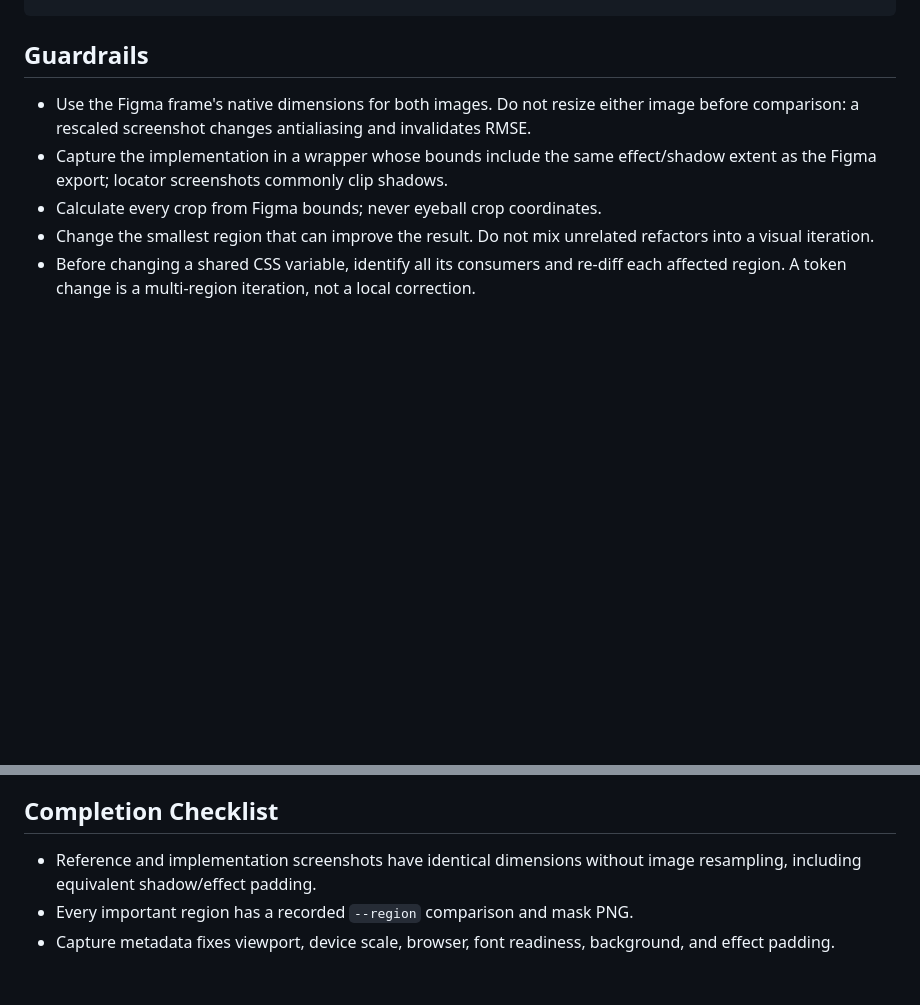
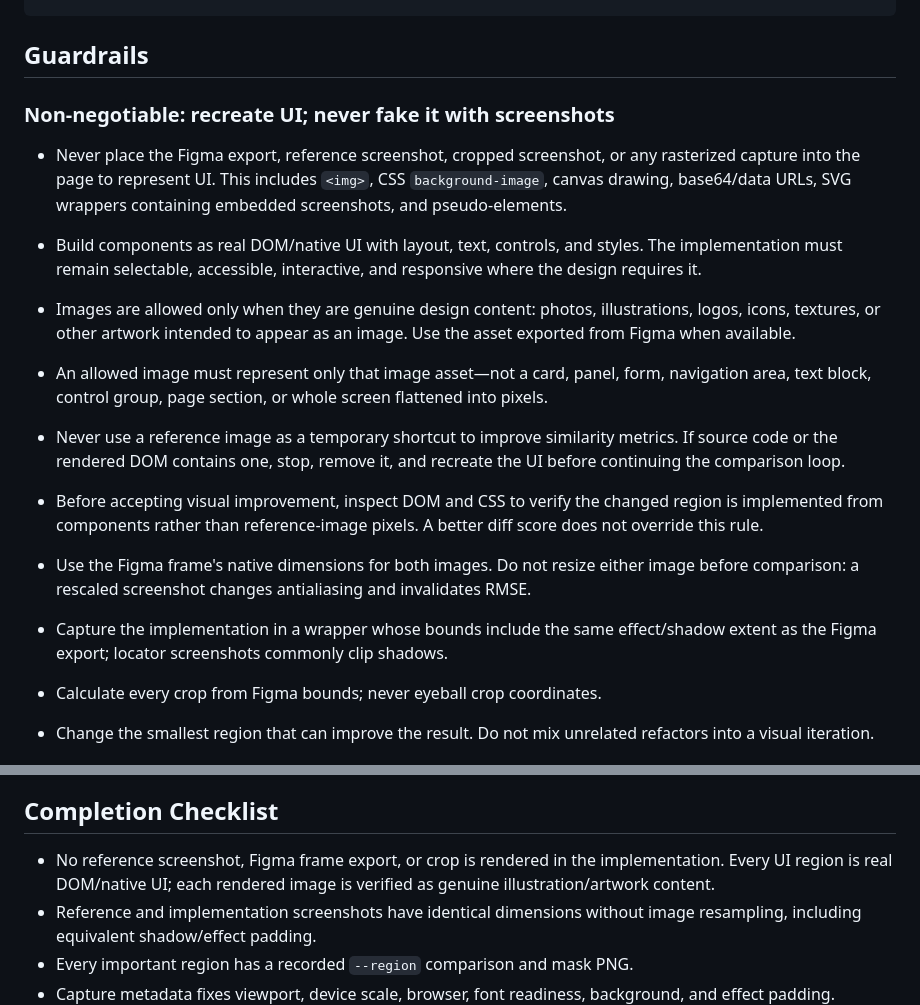
Before and after one commit to cristianoliveira/figma-cli, a Markdown page: skills/figma-pixel-perfect-loop/SKILL.md, 2 parts joined by grey strips. Drawn GitHub-style; blank space fills up the shorter version.

Commit message:
docs(skill): forbid screenshot-based UI implementations

```diff
--- a/skills/figma-pixel-perfect-loop/SKILL.md
+++ b/skills/figma-pixel-perfect-loop/SKILL.md
@@ -114,6 +114,15 @@ await page.addStyleTag({ content: `
 
 ## Guardrails
 
+### Non-negotiable: recreate UI; never fake it with screenshots
+
+- Never place the Figma export, reference screenshot, cropped screenshot, or any rasterized capture into the page to represent UI. This includes `<img>`, CSS `background-image`, canvas drawing, base64/data URLs, SVG wrappers containing embedded screenshots, and pseudo-elements.
+- Build components as real DOM/native UI with layout, text, controls, and styles. The implementation must remain selectable, accessible, interactive, and responsive where the design requires it.
+- Images are allowed only when they are genuine design content: photos, illustrations, logos, icons, textures, or other artwork intended to appear as an image. Use the asset exported from Figma when available.
+- An allowed image must represent only that image asset—not a card, panel, form, navigation area, text block, control group, page section, or whole screen flattened into pixels.
+- Never use a reference image as a temporary shortcut to improve similarity metrics. If source code or the rendered DOM contains one, stop, remove it, and recreate the UI before continuing the comparison loop.
+- Before accepting visual improvement, inspect DOM and CSS to verify the changed region is implemented from components rather than reference-image pixels. A better diff score does not override this rule.
+
 - Use the Figma frame's native dimensions for both images. Do not resize either image before comparison: a rescaled screenshot changes antialiasing and invalidates RMSE.
 - Capture the implementation in a wrapper whose bounds include the same effect/shadow extent as the Figma export; locator screenshots commonly clip shadows.
 - Calculate every crop from Figma bounds; never eyeball crop coordinates.
@@ -125,6 +134,7 @@ await page.addStyleTag({ content: `
 
 ## Completion Checklist
 
+- No reference screenshot, Figma frame export, or crop is rendered in the implementation. Every UI region is real DOM/native UI; each rendered image is verified as genuine illustration/artwork content.
 - Reference and implementation screenshots have identical dimensions without image resampling, including equivalent shadow/effect padding.
 - Every important region has a recorded `--region` comparison and mask PNG.
 - Capture metadata fixes viewport, device scale, browser, font readiness, background, and effect padding.
```
